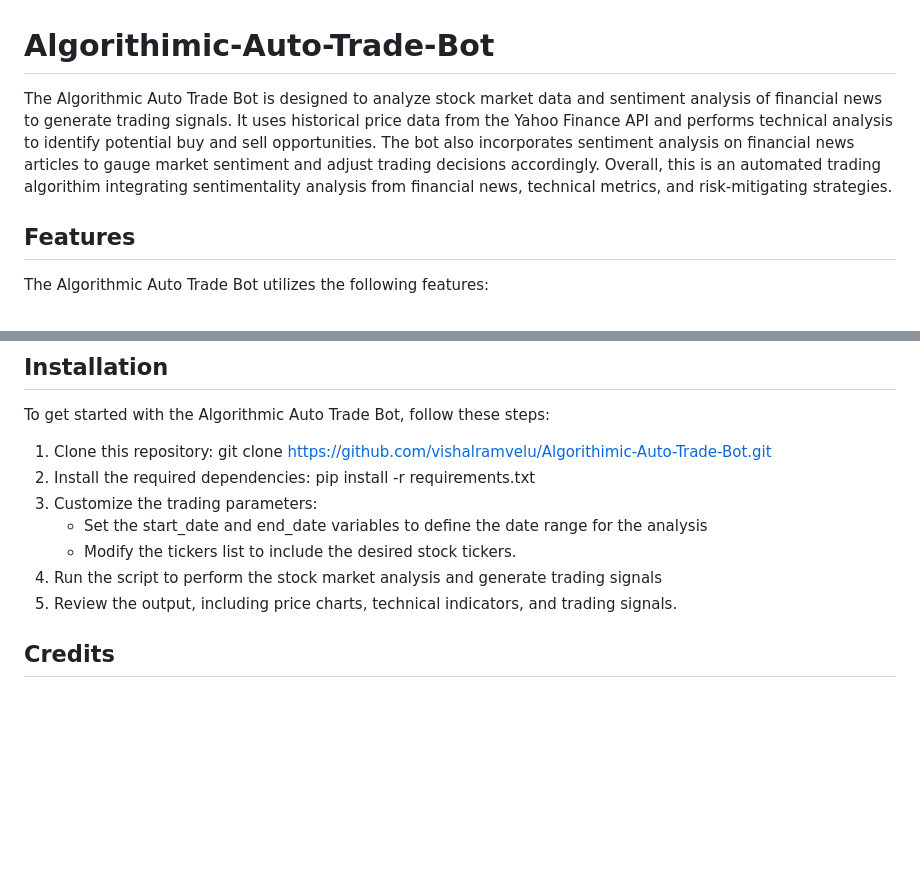
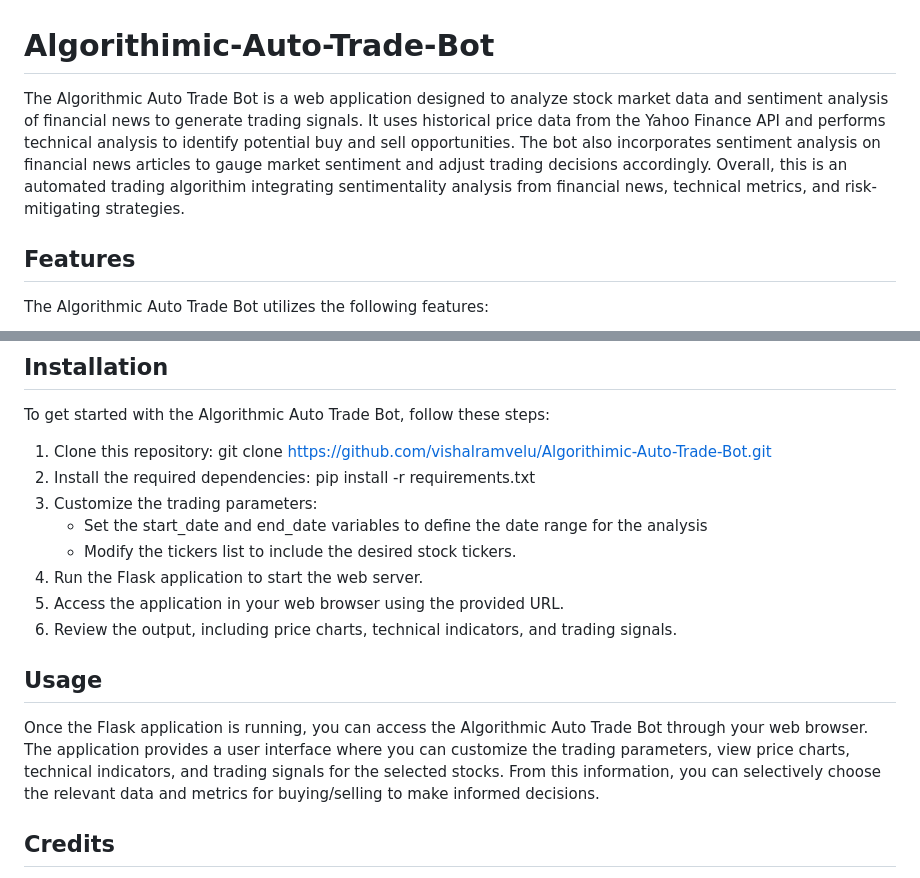
Before and after one commit to vishalramvelu/Algorithimic-Auto-Trade-Bot, a Markdown page: README.md, 2 parts joined by grey strips. GitHub-like rendering; blank space fills up the shorter version.

```diff
--- a/README.md
+++ b/README.md
@@ -1,6 +1,6 @@
 # Algorithimic-Auto-Trade-Bot
 
-The Algorithmic Auto Trade Bot is designed to analyze stock market data and sentiment analysis of financial news to generate trading signals. It uses historical price data from the Yahoo Finance API and performs technical analysis to identify potential buy and sell opportunities. The bot also incorporates sentiment analysis on financial news articles to gauge market sentiment and adjust trading decisions accordingly. Overall, this is an automated trading algorithim integrating sentimentality analysis from financial news, technical metrics, and risk-mitigating strategies.
+The Algorithmic Auto Trade Bot is a web application designed to analyze stock market data and sentiment analysis of financial news to generate trading signals. It uses historical price data from the Yahoo Finance API and performs technical analysis to identify potential buy and sell opportunities. The bot also incorporates sentiment analysis on financial news articles to gauge market sentiment and adjust trading decisions accordingly. Overall, this is an automated trading algorithim integrating sentimentality analysis from financial news, technical metrics, and risk-mitigating strategies.
 
 ## Features
 
@@ -34,8 +34,13 @@ To get started with the Algorithmic Auto Trade Bot, follow these steps:
 3. Customize the trading parameters:
    * Set the start_date and end_date variables to define the date range for the analysis
    * Modify the tickers list to include the desired stock tickers.
-4. Run the script to perform the stock market analysis and generate trading signals
-5. Review the output, including price charts, technical indicators, and trading signals.
+4. Run the Flask application to start the web server.
+5. Access the application in your web browser using the provided URL.
+6. Review the output, including price charts, technical indicators, and trading signals.
+
+## Usage
+
+Once the Flask application is running, you can access the Algorithmic Auto Trade Bot through your web browser. The application provides a user interface where you can customize the trading parameters, view price charts, technical indicators, and trading signals for the selected stocks. From this information, you can selectively choose the relevant data and metrics for buying/selling to make informed decisions.
 
 ## Credits
 
```
